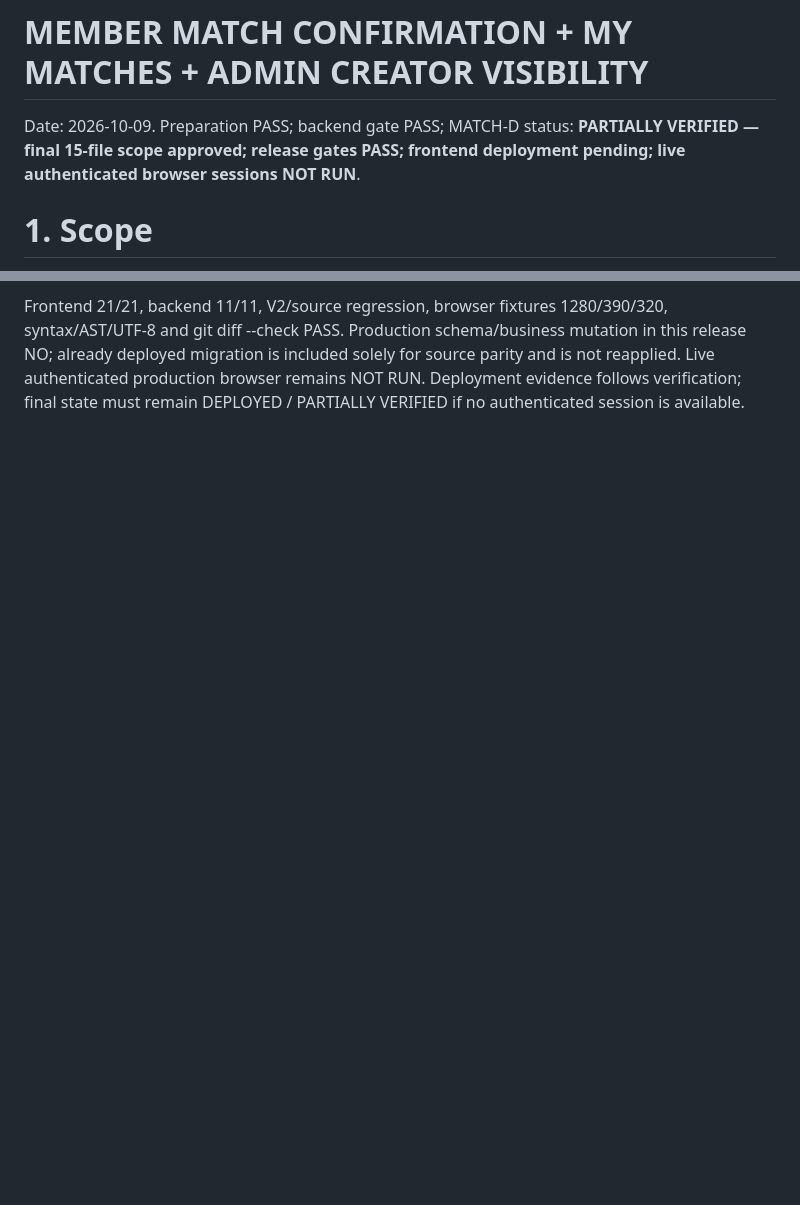
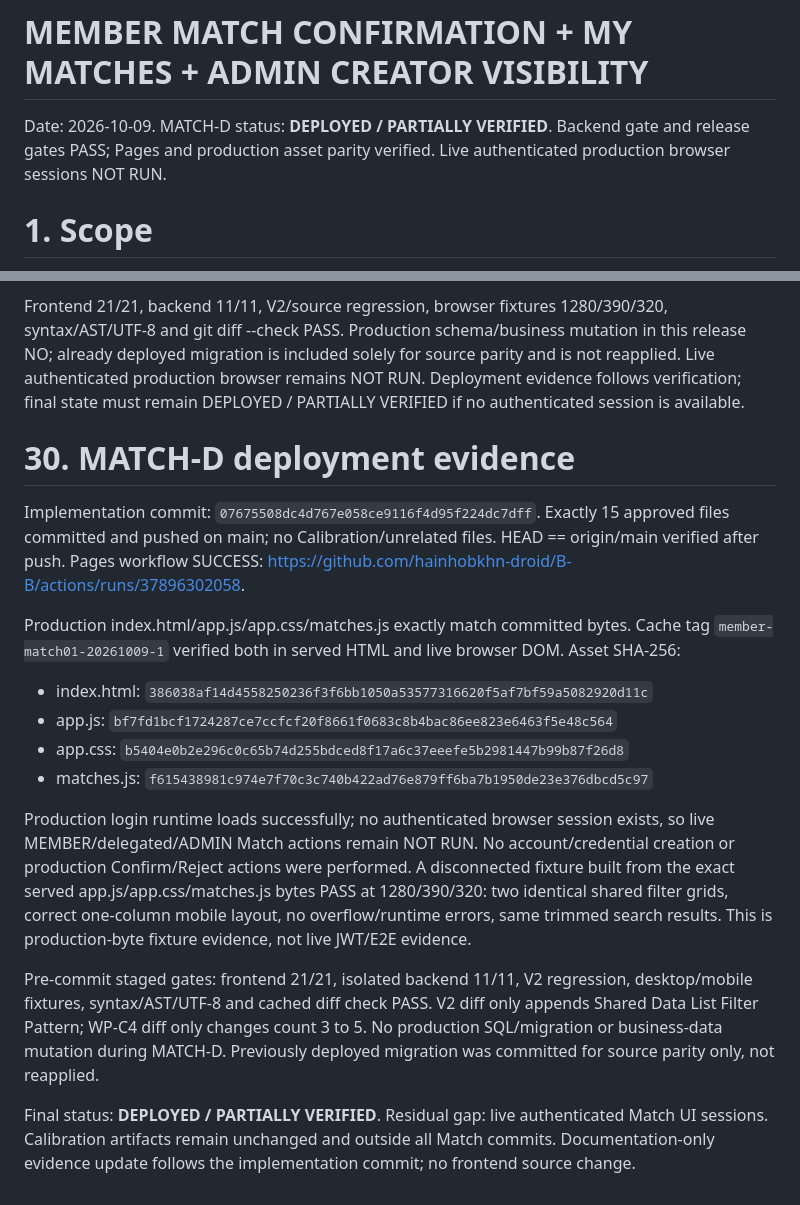
Before and after one commit to hainhobkhn-droid/B-B, a Markdown page: PICK-MEMBER-MATCH-CONFIRMATION-MY-MATCHES-2026-10-09.md, 2 parts joined by grey strips. Rendered like a GitHub page; blank space fills up the shorter version.

Commit message:
docs: record match-d production verification

```diff
--- a/PICK-MEMBER-MATCH-CONFIRMATION-MY-MATCHES-2026-10-09.md
+++ b/PICK-MEMBER-MATCH-CONFIRMATION-MY-MATCHES-2026-10-09.md
@@ -1,6 +1,6 @@
 # MEMBER MATCH CONFIRMATION + MY MATCHES + ADMIN CREATOR VISIBILITY
 
-Date: 2026-10-09. Preparation PASS; backend gate PASS; MATCH-D status: **PARTIALLY VERIFIED — final 15-file scope approved; release gates PASS; frontend deployment pending; live authenticated browser sessions NOT RUN**.
+Date: 2026-10-09. MATCH-D status: **DEPLOYED / PARTIALLY VERIFIED**. Backend gate and release gates PASS; Pages and production asset parity verified. Live authenticated production browser sessions NOT RUN.
 
 # 1. Scope
 
@@ -368,3 +368,20 @@ User directly approved V2 manual filter-pattern addition and the one-line WP-C4
 - PICK-MEMBER-MATCH-CONFIRMATION-MY-MATCHES-2026-10-09.md
 
 Frontend 21/21, backend 11/11, V2/source regression, browser fixtures 1280/390/320, syntax/AST/UTF-8 and git diff --check PASS. Production schema/business mutation in this release NO; already deployed migration is included solely for source parity and is not reapplied. Live authenticated production browser remains NOT RUN. Deployment evidence follows verification; final state must remain DEPLOYED / PARTIALLY VERIFIED if no authenticated session is available.
+
+# 30. MATCH-D deployment evidence
+
+Implementation commit: `07675508dc4d767e058ce9116f4d95f224dc7dff`. Exactly 15 approved files committed and pushed on main; no Calibration/unrelated files. HEAD == origin/main verified after push. Pages workflow SUCCESS: https://github.com/hainhobkhn-droid/B-B/actions/runs/37896302058.
+
+Production index.html/app.js/app.css/matches.js exactly match committed bytes. Cache tag `member-match01-20261009-1` verified both in served HTML and live browser DOM. Asset SHA-256:
+
+- index.html: `386038af14d4558250236f3f6bb1050a53577316620f5af7bf59a5082920d11c`
+- app.js: `bf7fd1bcf1724287ce7ccfcf20f8661f0683c8b4bac86ee823e6463f5e48c564`
+- app.css: `b5404e0b2e296c0c65b74d255bdced8f17a6c37eeefe5b2981447b99b87f26d8`
+- matches.js: `f615438981c974e7f70c3c740b422ad76e879ff6ba7b1950de23e376dbcd5c97`
+
+Production login runtime loads successfully; no authenticated browser session exists, so live MEMBER/delegated/ADMIN Match actions remain NOT RUN. No account/credential creation or production Confirm/Reject actions were performed. A disconnected fixture built from the exact served app.js/app.css/matches.js bytes PASS at 1280/390/320: two identical shared filter grids, correct one-column mobile layout, no overflow/runtime errors, same trimmed search results. This is production-byte fixture evidence, not live JWT/E2E evidence.
+
+Pre-commit staged gates: frontend 21/21, isolated backend 11/11, V2 regression, desktop/mobile fixtures, syntax/AST/UTF-8 and cached diff check PASS. V2 diff only appends Shared Data List Filter Pattern; WP-C4 diff only changes count 3 to 5. No production SQL/migration or business-data mutation during MATCH-D. Previously deployed migration was committed for source parity only, not reapplied.
+
+Final status: **DEPLOYED / PARTIALLY VERIFIED**. Residual gap: live authenticated Match UI sessions. Calibration artifacts remain unchanged and outside all Match commits. Documentation-only evidence update follows the implementation commit; no frontend source change.
```
